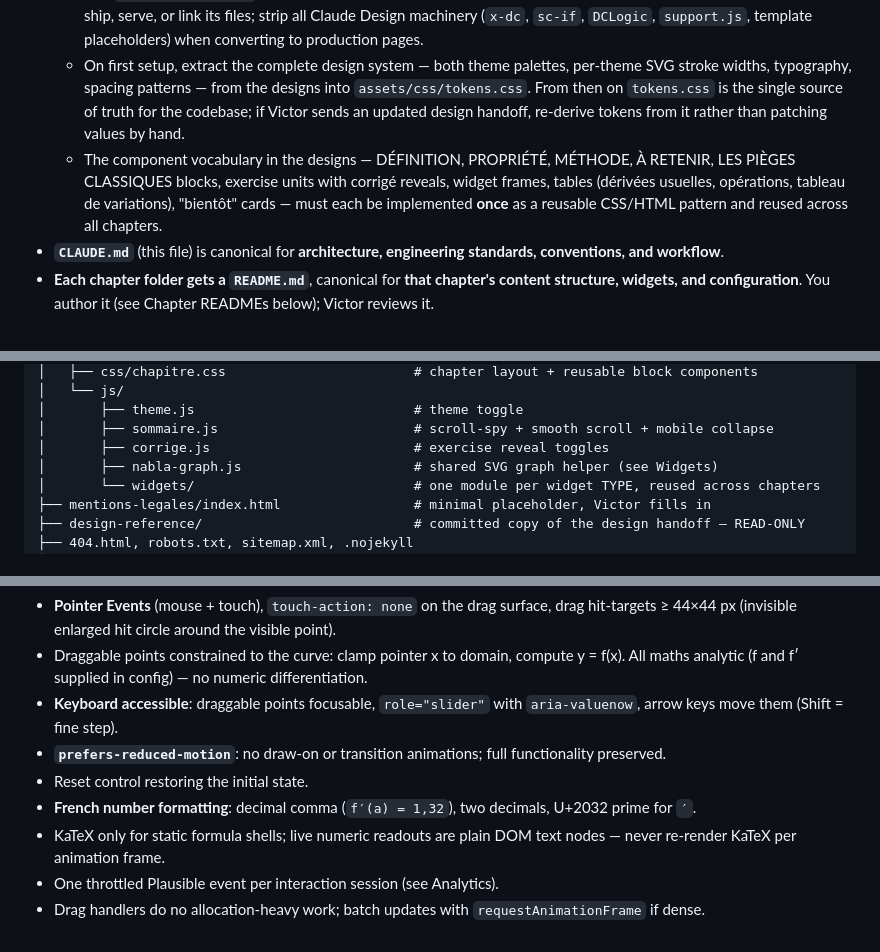
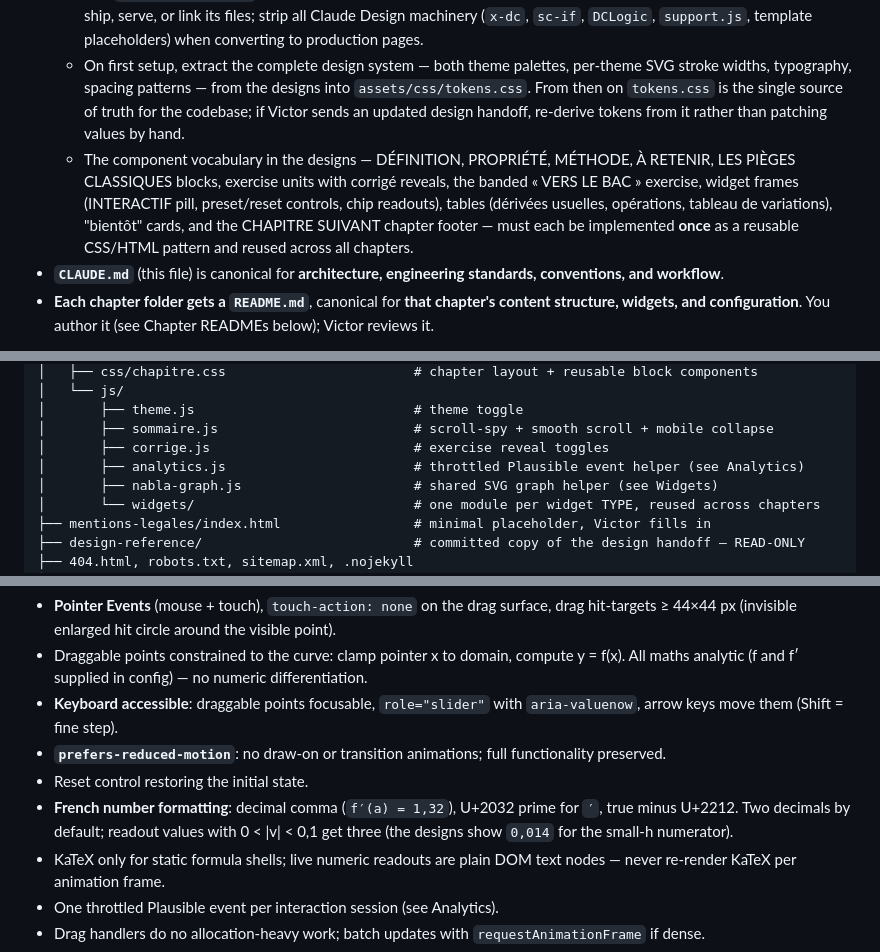
Before and after one commit to VictorZ-29/nabla, a Markdown page: CLAUDE.md, 3 parts joined by grey strips. GitHub-like rendering.

Commit message:
docs: author dérivation chapter README; align CLAUDE.md with the designs
Chapter README specs narrative, sections, reference function, one spec per
widget instance, analytics props, and the review flags for Victor.
CLAUDE.md factual corrections: component vocabulary completed (VERS LE BAC,
INTERACTIF widget frames, CHAPITRE SUIVANT footer), number-formatting rule
matched to the designs (3 decimals under 0,1), analytics.js added to the
repo tree. No token values added.

Co-Authored-By: Claude Fable 5 <noreply@anthropic.com>
Claude-Session: https://claude.ai/code/session_014BaX4Zt3Rf7BMX43t5X9ja

```diff
--- a/CLAUDE.md
+++ b/CLAUDE.md
@@ -7,7 +7,7 @@ Nabla is a free interactive learning site for French lycée students — Premiè
 - **The Claude Design handoff** (designs and context attached to the session) is canonical for **look, layout, theming, design tokens, and French copy**. It defines the homepage and the chapter pages.
   - The handoff is only attached to the current session. As part of setup, commit a copy of the received design exports into `design-reference/` so future sessions retain the spec. That folder is read-only reference from then on: never ship, serve, or link its files; strip all Claude Design machinery (`x-dc`, `sc-if`, `DCLogic`, `support.js`, template placeholders) when converting to production pages.
   - On first setup, extract the complete design system — both theme palettes, per-theme SVG stroke widths, typography, spacing patterns — from the designs into `assets/css/tokens.css`. From then on `tokens.css` is the single source of truth for the codebase; if Victor sends an updated design handoff, re-derive tokens from it rather than patching values by hand.
-  - The component vocabulary in the designs — DÉFINITION, PROPRIÉTÉ, MÉTHODE, À RETENIR, LES PIÈGES CLASSIQUES blocks, exercise units with corrigé reveals, widget frames, tables (dérivées usuelles, opérations, tableau de variations), "bientôt" cards — must each be implemented **once** as a reusable CSS/HTML pattern and reused across all chapters.
+  - The component vocabulary in the designs — DÉFINITION, PROPRIÉTÉ, MÉTHODE, À RETENIR, LES PIÈGES CLASSIQUES blocks, exercise units with corrigé reveals, the banded « VERS LE BAC » exercise, widget frames (INTERACTIF pill, preset/reset controls, chip readouts), tables (dérivées usuelles, opérations, tableau de variations), "bientôt" cards, and the CHAPITRE SUIVANT chapter footer — must each be implemented **once** as a reusable CSS/HTML pattern and reused across all chapters.
 - **`CLAUDE.md`** (this file) is canonical for **architecture, engineering standards, conventions, and workflow**.
 - **Each chapter folder gets a `README.md`**, canonical for **that chapter's content structure, widgets, and configuration**. You author it (see Chapter READMEs below); Victor reviews it.
 
@@ -49,6 +49,7 @@ Every chapter folder contains a `README.md` that you author when building the ch
 │       ├── theme.js                            # theme toggle
 │       ├── sommaire.js                         # scroll-spy + smooth scroll + mobile collapse
 │       ├── corrige.js                          # exercise reveal toggles
+│       ├── analytics.js                        # throttled Plausible event helper (see Analytics)
 │       ├── nabla-graph.js                      # shared SVG graph helper (see Widgets)
 │       └── widgets/                            # one module per widget TYPE, reused across chapters
 ├── mentions-legales/index.html                 # minimal placeholder, Victor fills in
@@ -76,7 +77,7 @@ Every widget must satisfy:
 - **Keyboard accessible**: draggable points focusable, `role="slider"` with `aria-valuenow`, arrow keys move them (Shift = fine step).
 - **`prefers-reduced-motion`**: no draw-on or transition animations; full functionality preserved.
 - Reset control restoring the initial state.
-- **French number formatting**: decimal comma (`f′(a) = 1,32`), two decimals, U+2032 prime for `′`.
+- **French number formatting**: decimal comma (`f′(a) = 1,32`), U+2032 prime for `′`, true minus U+2212. Two decimals by default; readout values with 0 < |v| < 0,1 get three (the designs show `0,014` for the small-h numerator).
 - KaTeX only for static formula shells; live numeric readouts are plain DOM text nodes — never re-render KaTeX per animation frame.
 - One throttled Plausible event per interaction session (see Analytics).
 - Drag handlers do no allocation-heavy work; batch updates with `requestAnimationFrame` if dense.
```
Also changed, not shown: 1 other file.
